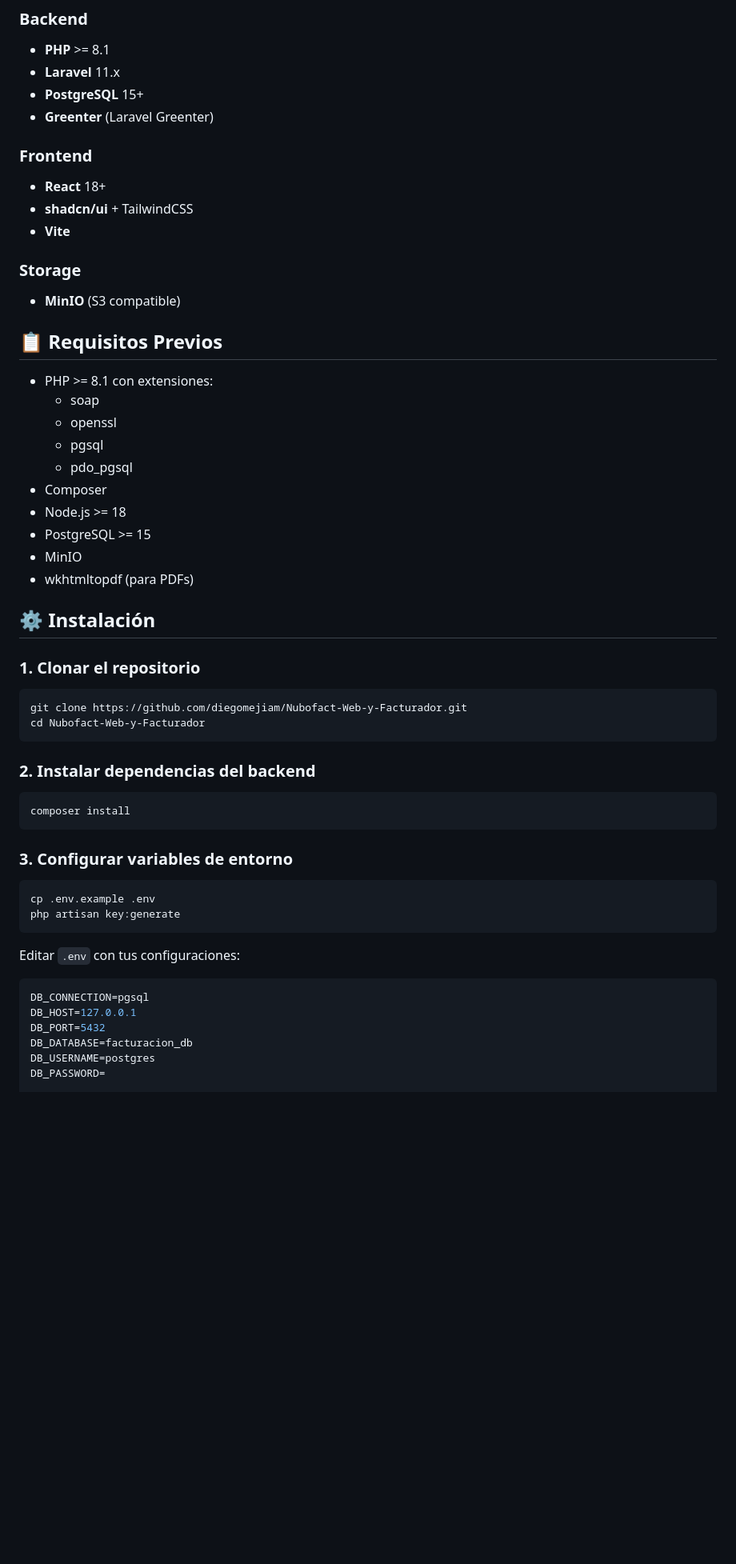
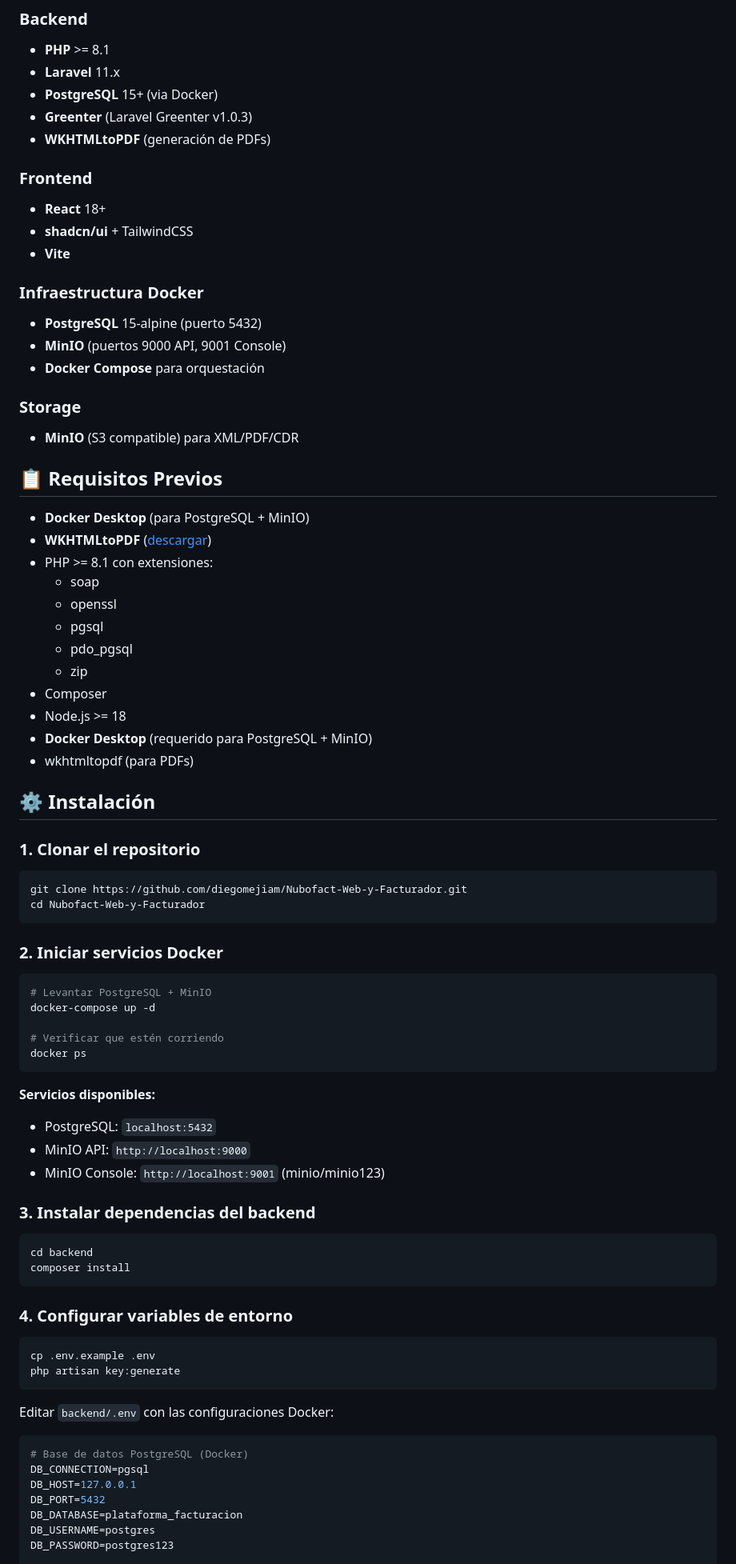
Before and after one commit to Josephml23/PRY-YOLIT, a Markdown page: README.md, the part around one of its changes. Shown at 80% size. Drawn GitHub-style; blank space fills up the shorter version.

````diff
--- a/README.md
+++ b/README.md
@@ -29,28 +29,36 @@ Sistema integral de gestión comercial y facturación electrónica integrado con
 ### Backend
 - **PHP** >= 8.1
 - **Laravel** 11.x
-- **PostgreSQL** 15+
-- **Greenter** (Laravel Greenter)
+- **PostgreSQL** 15+ (via Docker)
+- **Greenter** (Laravel Greenter v1.0.3)
+- **WKHTMLtoPDF** (generación de PDFs)
 
 ### Frontend
 - **React** 18+
 - **shadcn/ui** + TailwindCSS
 - **Vite**
 
+### Infraestructura Docker
+- **PostgreSQL** 15-alpine (puerto 5432)
+- **MinIO** (puertos 9000 API, 9001 Console)
+- **Docker Compose** para orquestación
+
 ### Storage
-- **MinIO** (S3 compatible)
+- **MinIO** (S3 compatible) para XML/PDF/CDR
 
 ## 📋 Requisitos Previos
 
+- **Docker Desktop** (para PostgreSQL + MinIO)
+- **WKHTMLtoPDF** ([descargar](https://wkhtmltopdf.org/downloads.html))
 - PHP >= 8.1 con extensiones:
   - soap
   - openssl
   - pgsql
   - pdo_pgsql
+  - zip
 - Composer
 - Node.js >= 18
-- PostgreSQL >= 15
-- MinIO
+- **Docker Desktop** (requerido para PostgreSQL + MinIO)
 - wkhtmltopdf (para PDFs)
 
 ## ⚙️ Instalación
@@ -62,26 +70,43 @@ git clone https://github.com/diegomejiam/Nubofact-Web-y-Facturador.git
 cd Nubofact-Web-y-Facturador
 ```
 
-### 2. Instalar dependencias del backend
+### 2. **Iniciar servicios Docker**
 
 ```bash
+# Levantar PostgreSQL + MinIO
+docker-compose up -d
+
+# Verificar que estén corriendo
+docker ps
+```
+
+**Servicios disponibles:**
+- PostgreSQL: `localhost:5432`
+- MinIO API: `http://localhost:9000`
+- MinIO Console: `http://localhost:9001` (minio/minio123)
+
+### 3. Instalar dependencias del backend
+
+```bash
+cd backend
 composer install
 ```
 
-### 3. Configurar variables de entorno
+### 4. Configurar variables de entorno
 
 ```bash
 cp .env.example .env
 php artisan key:generate
 ```
 
-Editar `.env` con tus configuraciones:
+Editar `backend/.env` con las configuraciones Docker:
 
 ```env
+# Base de datos PostgreSQL (Docker)
 DB_CONNECTION=pgsql
 DB_HOST=127.0.0.1
 DB_PORT=5432
-DB_DATABASE=facturacion_db
+DB_DATABASE=plataforma_facturacion
 DB_USERNAME=postgres
-DB_PASSWORD=
+DB_PASSWORD=postgres123
 
````
Also changed, not shown: other parts of README.md (+61 -11 lines).
